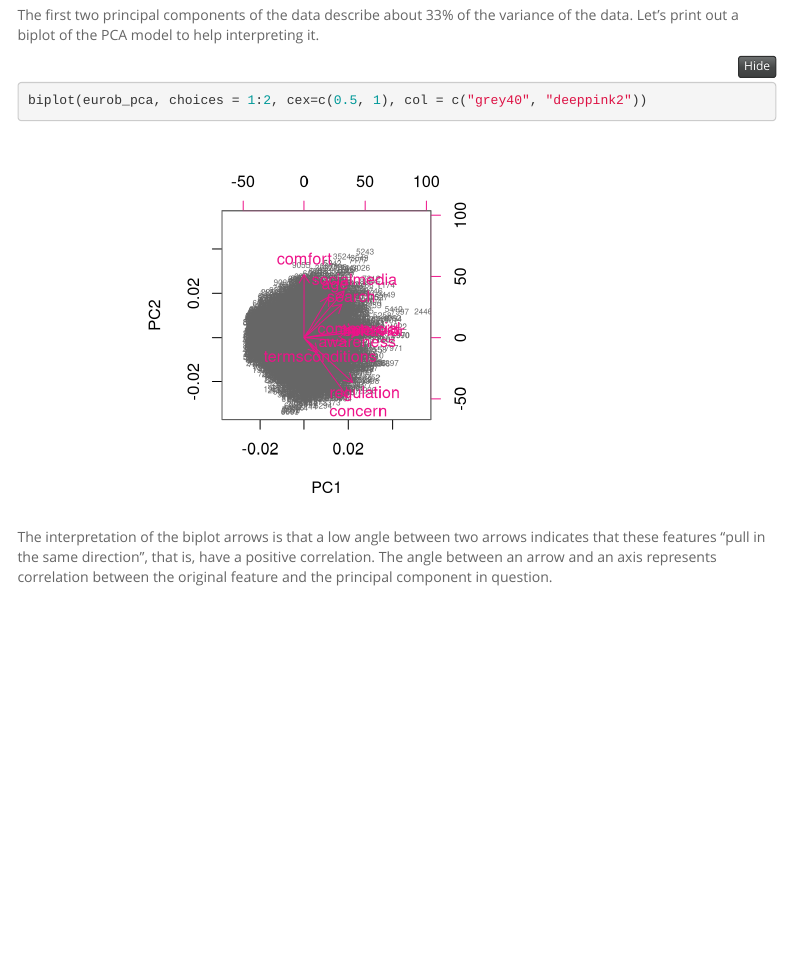
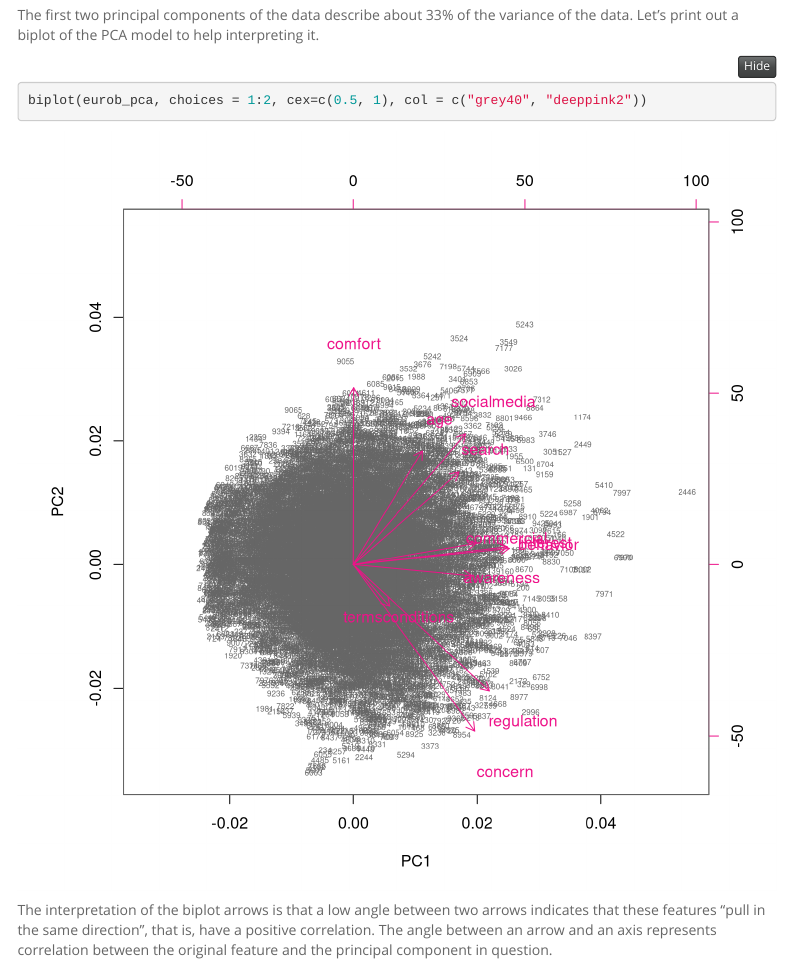
Before and after one commit to tlehtiniemi/IODS-final, an R Markdown document (index.Rmd): the page in a window 1100 px wide, from 4520 px down. Rendered offline with R 4.5, knitr and Pandoc, with nearby package versions; code that draws random numbers runs with fixed seeds of ours; menus at the side of the page are left out.

Commit message:
finalll
finalll

````diff
--- a/index.Rmd
+++ b/index.Rmd
@@ -122,7 +122,7 @@ summary(eurob_pca)
 
 The first two principal components of the data describe about 33% of the variance of the data. Let's print out a biplot of the PCA model to help interpreting it.
 
-```{r}
+```{r fig.width=8, fig.height=8}
 biplot(eurob_pca, choices = 1:2, cex=c(0.5, 1), col = c("grey40", "deeppink2"))
 ```
 
````
Also changed, not shown: index.html, index.Rmd (2 more changed lines).
